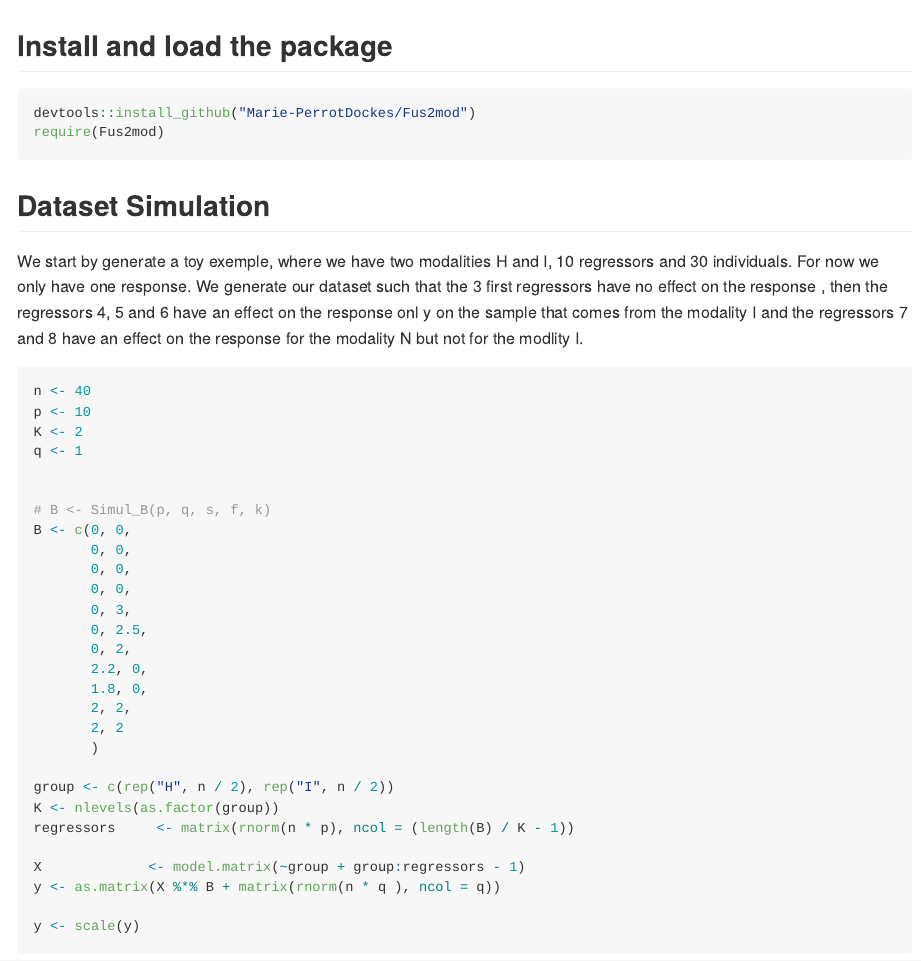
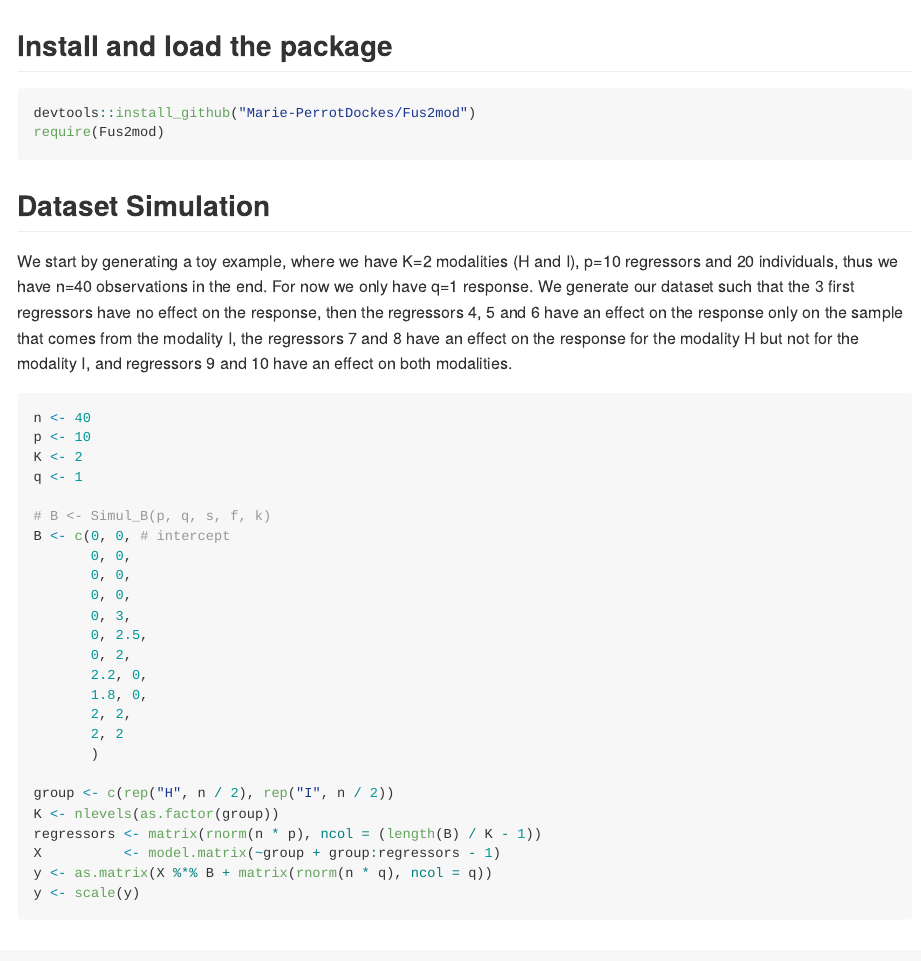
Before and after one commit to Marie-PerrotDockes/Fus2mod, an R Markdown document (README.Rmd): the page in a window 1100 px wide, from its top. Rendered offline with R 4.5, knitr and Pandoc, with nearby package versions; code that draws random numbers runs with fixed seeds of ours; some code elsewhere in the file could not run offline.

Commit message:
improve explanations of data simul

````diff
--- a/README.Rmd
+++ b/README.Rmd
@@ -21,8 +21,9 @@ require(Fus2mod)
 
 ## Dataset Simulation
 
-We start by generate a toy exemple, where we have two modalities H and I, 10 regressors and 30 individuals. For now we only have one response.
-We generate our dataset such that the 3 first regressors have no effect on the response , then the regressors 4, 5 and 6 have an effect on the response onl y on the sample that comes from the modality I and the regressors 7 and 8 have an effect on the response for the modality N but not for the modlity I.
+We start by generating a toy example, where we have K=2 modalities (H and I), p=10 regressors and 20 individuals, thus we have n=40 observations in the end.
+For now we only have q=1 response.
+We generate our dataset such that the 3 first regressors have no effect on the response, then the regressors 4, 5 and 6 have an effect on the response only on the sample that comes from the modality I, the regressors 7 and 8 have an effect on the response for the modality H but not for the modality I, and regressors 9 and 10 have an effect on both modalities.
 
 ```{r}
 n <- 40
@@ -30,9 +31,8 @@ p <- 10
 K <- 2
 q <- 1
 
-
 # B <- Simul_B(p, q, s, f, k)
-B <- c(0, 0,
+B <- c(0, 0, # intercept
        0, 0,
        0, 0,
        0, 0,
````
Also changed, not shown: README.Rmd (9 more changed lines).
